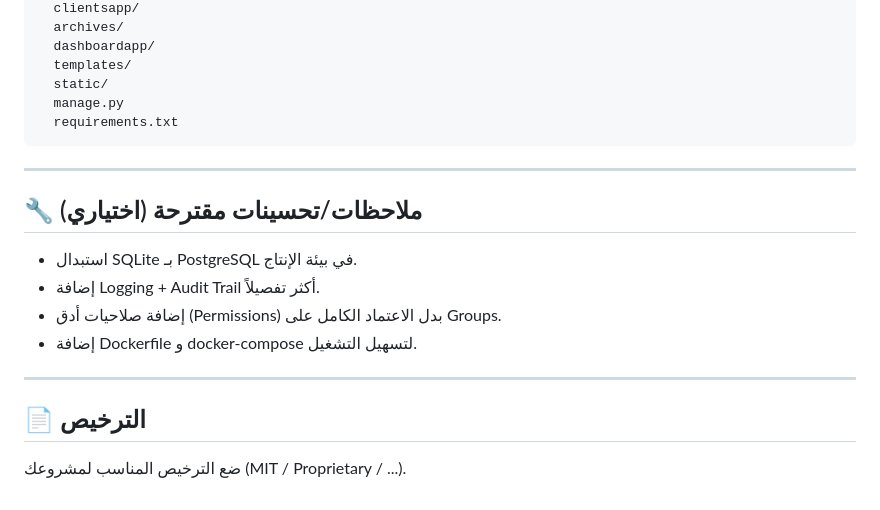
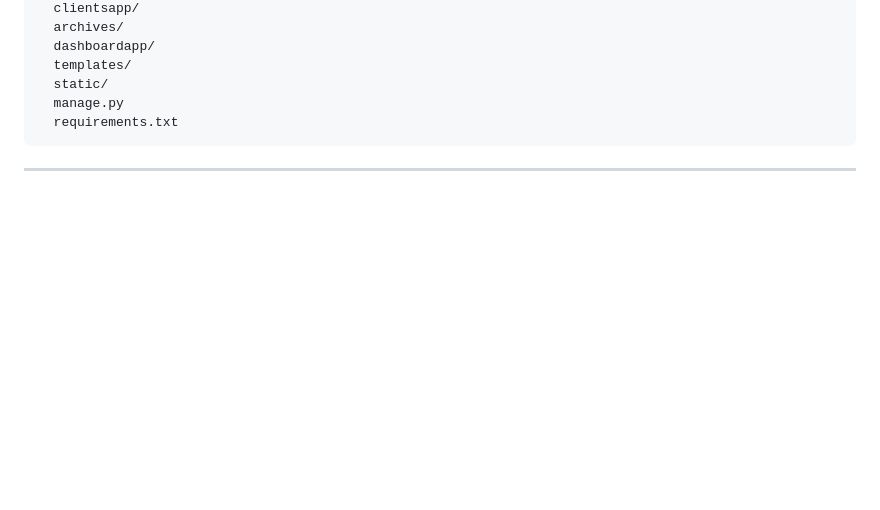
Before and after one commit to mohamed1641/medical-sales-system, a Markdown page: medical-sales-system/README.md, the part around the change. Rendered like a GitHub page; blank space fills up the shorter version.

Commit message:
Clean up README by removing notes and license section
Removed optional notes and licensing section from README.

````diff
--- a/medical-sales-system/README.md
+++ b/medical-sales-system/README.md
@@ -160,14 +160,3 @@ medical-sales-system/
 ```
 
 ---
-
-## 🔧 ملاحظات/تحسينات مقترحة (اختياري)
-- استبدال SQLite بـ PostgreSQL في بيئة الإنتاج.
-- إضافة Logging + Audit Trail أكثر تفصيلاً.
-- إضافة صلاحيات أدق (Permissions) بدل الاعتماد الكامل على Groups.
-- إضافة Dockerfile و docker-compose لتسهيل التشغيل.
-
----
-
-## 📄 الترخيص
-ضع الترخيص المناسب لمشروعك (MIT / Proprietary / ...).
````
